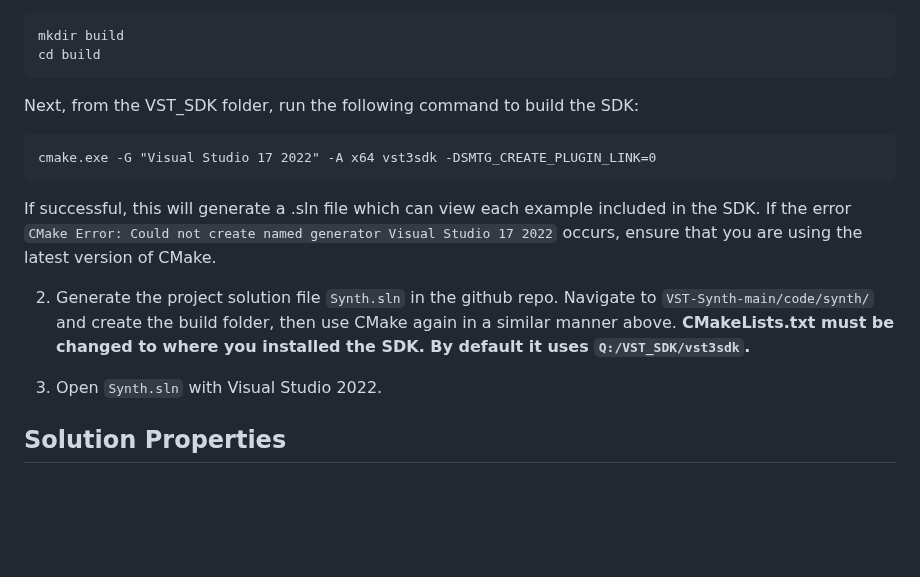
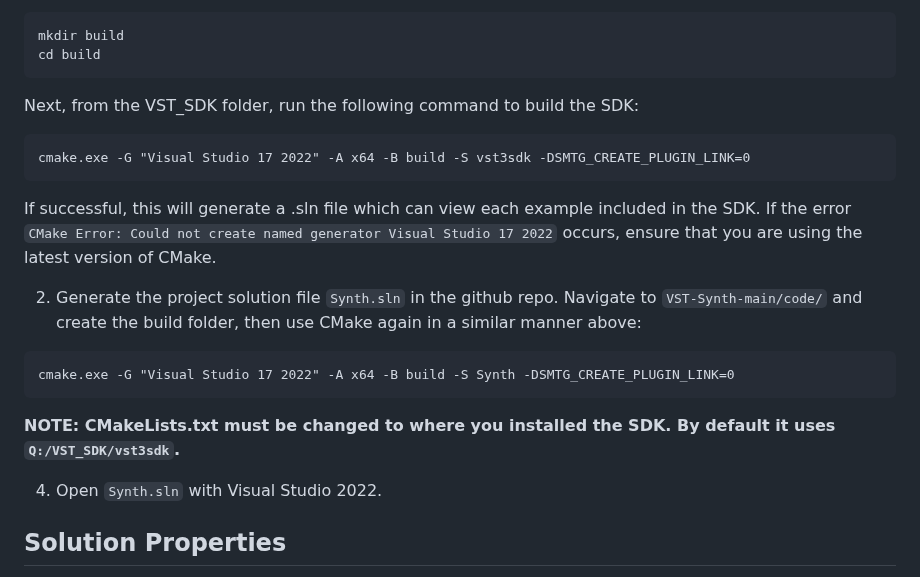
Before and after one commit to ShotgunApe/VST-Synth, a Markdown page: README.md, the part around the change. Drawn GitHub-style; blank space fills up the shorter version.

````diff
--- a/README.md
+++ b/README.md
@@ -18,14 +18,17 @@ cd build
 ```
 Next, from the VST_SDK folder, run the following command to build the SDK:
 ```
-cmake.exe -G "Visual Studio 17 2022" -A x64 vst3sdk -DSMTG_CREATE_PLUGIN_LINK=0
+cmake.exe -G "Visual Studio 17 2022" -A x64 -B build -S vst3sdk -DSMTG_CREATE_PLUGIN_LINK=0
 ```
 If successful, this will generate a .sln file which can view each example included in the SDK. If the error ```CMake Error: Could not create named generator Visual Studio 17 2022``` occurs, ensure that you are using the latest version of CMake.
 
-2. Generate the project solution file ```Synth.sln``` in the github repo. Navigate to ```VST-Synth-main/code/synth/``` and create the build folder, then use CMake again in a similar manner above.
-**CMakeLists.txt must be changed to where you installed the SDK. By default it uses ```Q:/VST_SDK/vst3sdk```.**
+2. Generate the project solution file ```Synth.sln``` in the github repo. Navigate to ```VST-Synth-main/code/``` and create the build folder, then use CMake again in a similar manner above:
+```
+cmake.exe -G "Visual Studio 17 2022" -A x64 -B build -S Synth -DSMTG_CREATE_PLUGIN_LINK=0
+```
+**NOTE: CMakeLists.txt must be changed to where you installed the SDK. By default it uses ```Q:/VST_SDK/vst3sdk```.**
 
-3. Open ```Synth.sln``` with Visual Studio 2022.
+4. Open ```Synth.sln``` with Visual Studio 2022.
 
 ## Solution Properties
 ```Synth.sln``` contains two solution configurations, ```Debug``` and ```Release```. When started, both launch the Synth via the VST3PluginTestHost, but using ```Debug``` allows for changes to be made to the UI.
````
